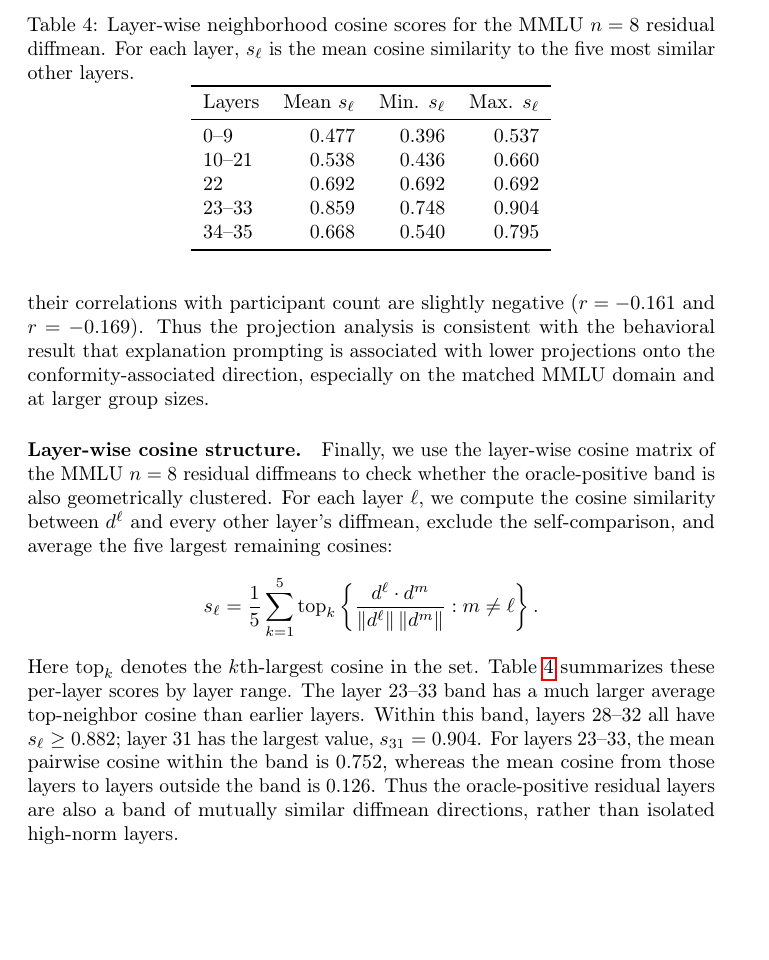
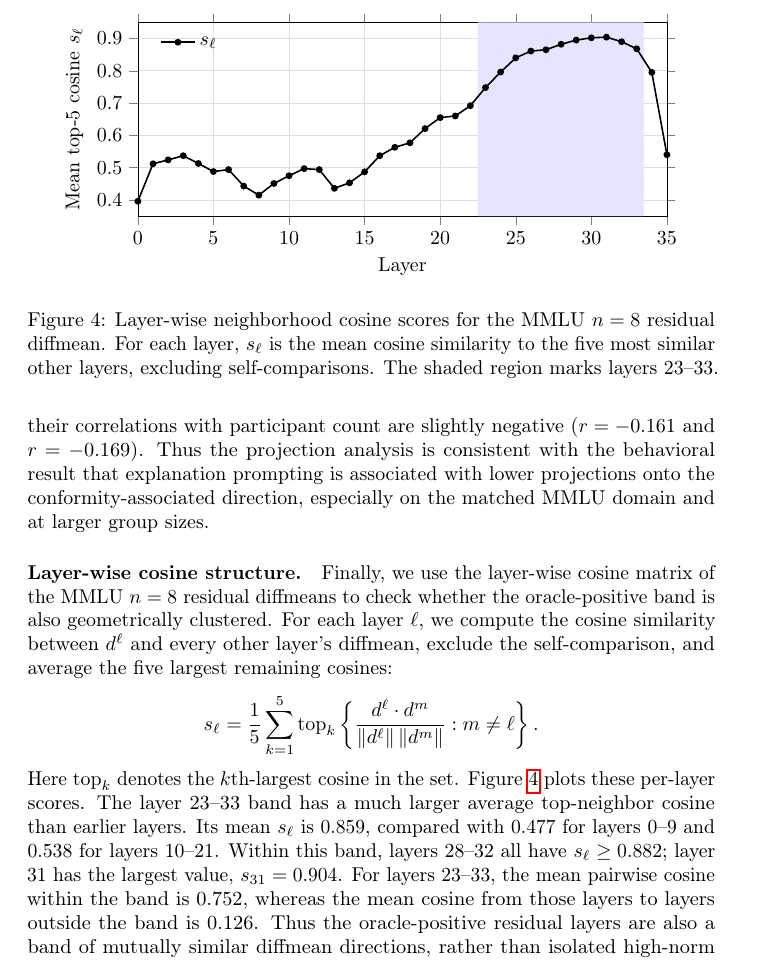
Before and after one commit to KryptoCrash/llm-psychology, a LaTeX paper (paper/main.tex, which reads paper/sections/qwen_activation_projection_section.tex): part of page 9 of 22, cut at the place of the change, the shorter picture padded with empty space. Compiled offline with pdfLaTeX; a LaTeX package or settings file that is missing is left out.

Commit message:
Plot layer-wise cosine scores

```diff
--- a/paper/main.tex
+++ b/paper/main.tex
@@ -13,6 +13,8 @@
 \usepackage{nicefrac}
 \usepackage{microtype}
 \usepackage{xcolor}
+\usepackage{pgfplots}
+\pgfplotsset{compat=1.18}
 
 \title{A residual-stream signature of conformity in multi-agent prompts}
 
--- a/paper/sections/qwen_activation_projection_section.tex
+++ b/paper/sections/qwen_activation_projection_section.tex
@@ -202,30 +202,59 @@ average the five largest remaining cosines:
   \right\}.
 \]
 Here $\operatorname{top}_k$ denotes the $k$th-largest cosine in the set.
-Table~\ref{tab:qwen-layer-top5-cosines} summarizes these per-layer scores by
-layer range. The layer 23--33 band has a much larger average top-neighbor
-cosine than earlier layers. Within this band, layers 28--32 all have
+Figure~\ref{fig:qwen-layer-top5-cosines} plots these per-layer scores. The
+layer 23--33 band has a much larger average top-neighbor cosine than earlier
+layers. Its mean $s_\ell$ is 0.859, compared with 0.477 for layers 0--9 and
+0.538 for layers 10--21. Within this band, layers 28--32 all have
 $s_\ell \geq 0.882$; layer 31 has the largest value, $s_{31}=0.904$.
 For layers 23--33, the mean pairwise cosine within the band is 0.752, whereas
 the mean cosine from those layers to layers outside the band is 0.126. Thus the
 oracle-positive residual layers are also a band of mutually similar diffmean
 directions, rather than isolated high-norm layers.
 
-\begin{table}[t]
+\begin{figure}[t]
   \centering
+  \begin{tikzpicture}
+    \begin{axis}[
+      width=0.9\linewidth,
+      height=5.0cm,
+      xmin=0,
+      xmax=35,
+      ymin=0.35,
+      ymax=0.95,
+      xlabel={Layer},
+      ylabel={Mean top-5 cosine $s_\ell$},
+      xtick={0,5,10,15,20,25,30,35},
+      ytick={0.4,0.5,0.6,0.7,0.8,0.9},
+      grid=both,
+      major grid style={draw=gray!25},
+      minor grid style={draw=gray!10},
+      tick align=outside,
+      legend style={draw=none, fill=none, at={(0.03,0.97)}, anchor=north west},
+    ]
+      \addplot[draw=none, fill=blue!10, forget plot] coordinates {
+        (22.5,0.35) (33.5,0.35) (33.5,0.95) (22.5,0.95)
+      } \closedcycle;
+      \addplot[
+        color=black,
+        mark=*,
+        mark size=1.3pt,
+        line width=0.8pt,
+      ] coordinates {
+        (0,0.396) (1,0.512) (2,0.524) (3,0.537) (4,0.513) (5,0.488)
+        (6,0.494) (7,0.443) (8,0.415) (9,0.451) (10,0.475)
+        (11,0.497) (12,0.494) (13,0.436) (14,0.453) (15,0.487)
+        (16,0.537) (17,0.563) (18,0.577) (19,0.621) (20,0.655)
+        (21,0.660) (22,0.692) (23,0.748) (24,0.796) (25,0.840)
+        (26,0.861) (27,0.865) (28,0.882) (29,0.895) (30,0.902)
+        (31,0.904) (32,0.890) (33,0.868) (34,0.795) (35,0.540)
+      };
+      \addlegendentry{$s_\ell$}
+    \end{axis}
+  \end{tikzpicture}
   \caption{Layer-wise neighborhood cosine scores for the MMLU $n=8$ residual
   diffmean. For each layer, $s_\ell$ is the mean cosine similarity to the five
-  most similar other layers.}
-  \label{tab:qwen-layer-top5-cosines}
-  \begin{tabular}{lrrr}
-    \toprule
-    Layers & Mean $s_\ell$ & Min. $s_\ell$ & Max. $s_\ell$ \\
-    \midrule
-    0--9 & 0.477 & 0.396 & 0.537 \\
-    10--21 & 0.538 & 0.436 & 0.660 \\
-    22 & 0.692 & 0.692 & 0.692 \\
-    23--33 & 0.859 & 0.748 & 0.904 \\
-    34--35 & 0.668 & 0.540 & 0.795 \\
-    \bottomrule
-  \end{tabular}
-\end{table}
+  most similar other layers, excluding self-comparisons. The shaded region marks
+  layers 23--33.}
+  \label{fig:qwen-layer-top5-cosines}
+\end{figure}
```
